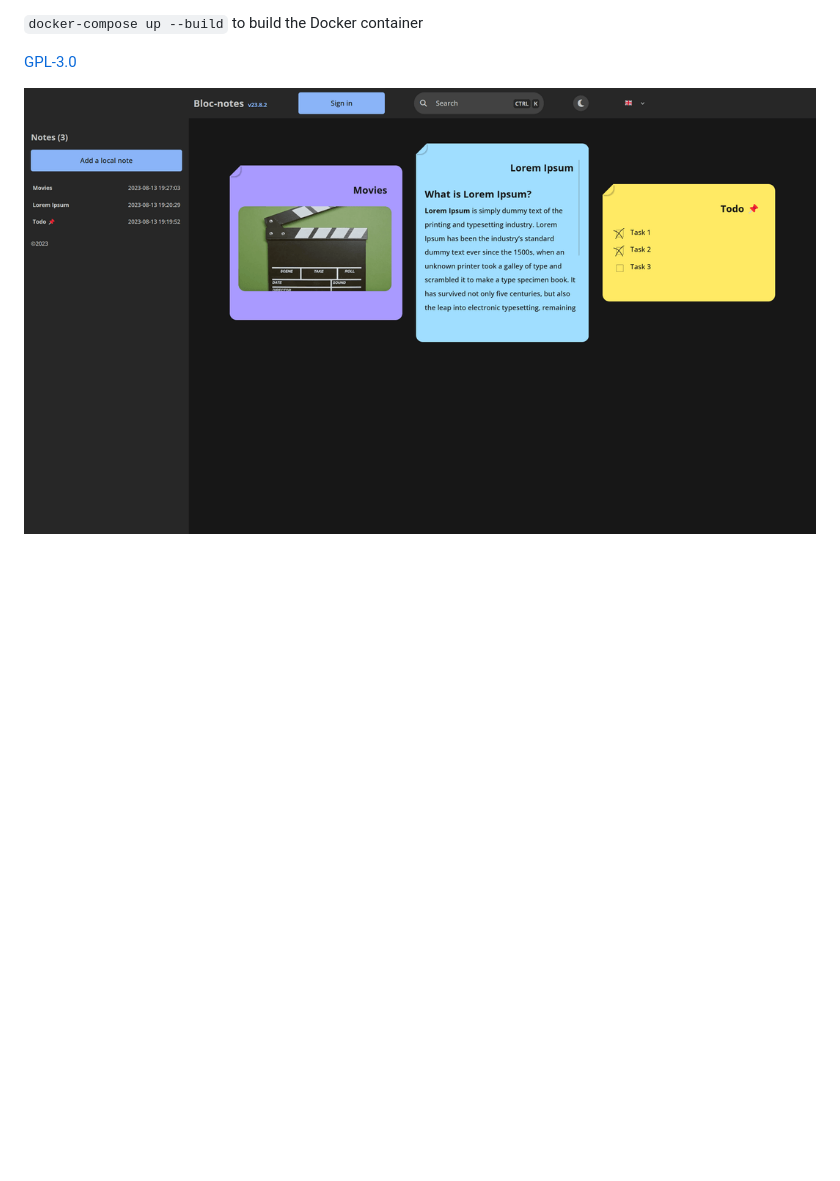
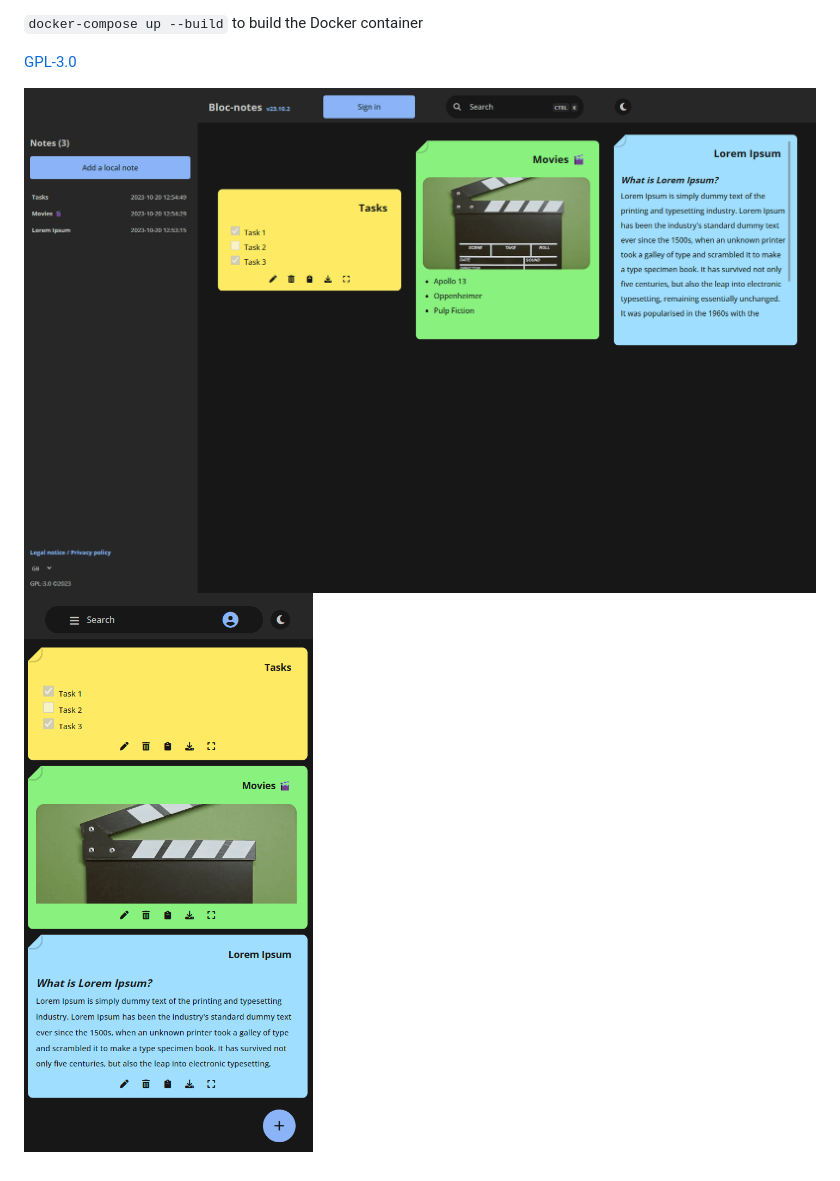
Before and after one commit to seguinleo/Bloc-notes, a Markdown page: README.md, the part around the change. Drawn GitHub-style; pictures changed too: img/desktop.png (added), img/mobile.png (added); blank space fills up the shorter version.

Commit message:
add preview images

```diff
--- a/README.md
+++ b/README.md
@@ -83,4 +83,5 @@ Dependencies: ESLint, PHP_CodeSniffer, Sass and [Showdownjs](https://github.com/
 
 [GPL-3.0](https://github.com/seguinleo/Bloc-notes/blob/main/LICENSE)
 
-![Preview](https://github.com/seguinleo/Bloc-notes/blob/main/image.png)
+![Desktop preview](https://github.com/seguinleo/Bloc-notes/blob/main/img/desktop.png)
+![Mobile preview](https://github.com/seguinleo/Bloc-notes/blob/main/img/mobile.png)
```
